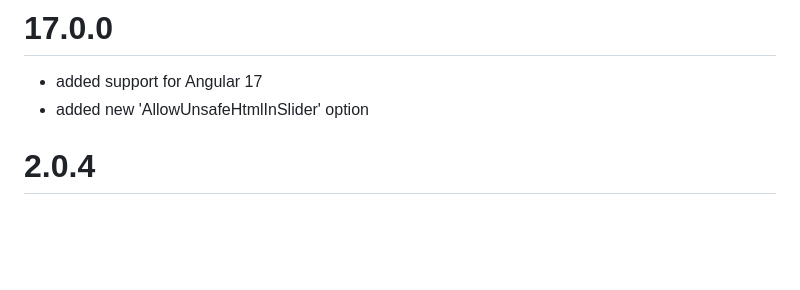
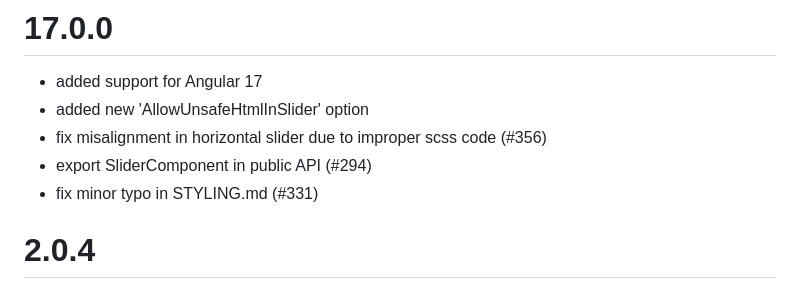
Before and after one commit to angular-slider/ngx-slider, a Markdown page: CHANGELOG.md, the part around the change. GitHub-like rendering; blank space fills up the shorter version.

Commit message:
17.0.0 Release

```diff
--- a/CHANGELOG.md
+++ b/CHANGELOG.md
@@ -1,6 +1,9 @@
 # 17.0.0
  * added support for Angular 17
  * added new 'AllowUnsafeHtmlInSlider' option
+ * fix misalignment in horizontal slider due to improper scss code (#356)
+ * export SliderComponent in public API (#294)
+ * fix minor typo in STYLING.md (#331)
 
 # 2.0.4
  * apply changes only when options object really changes
```
